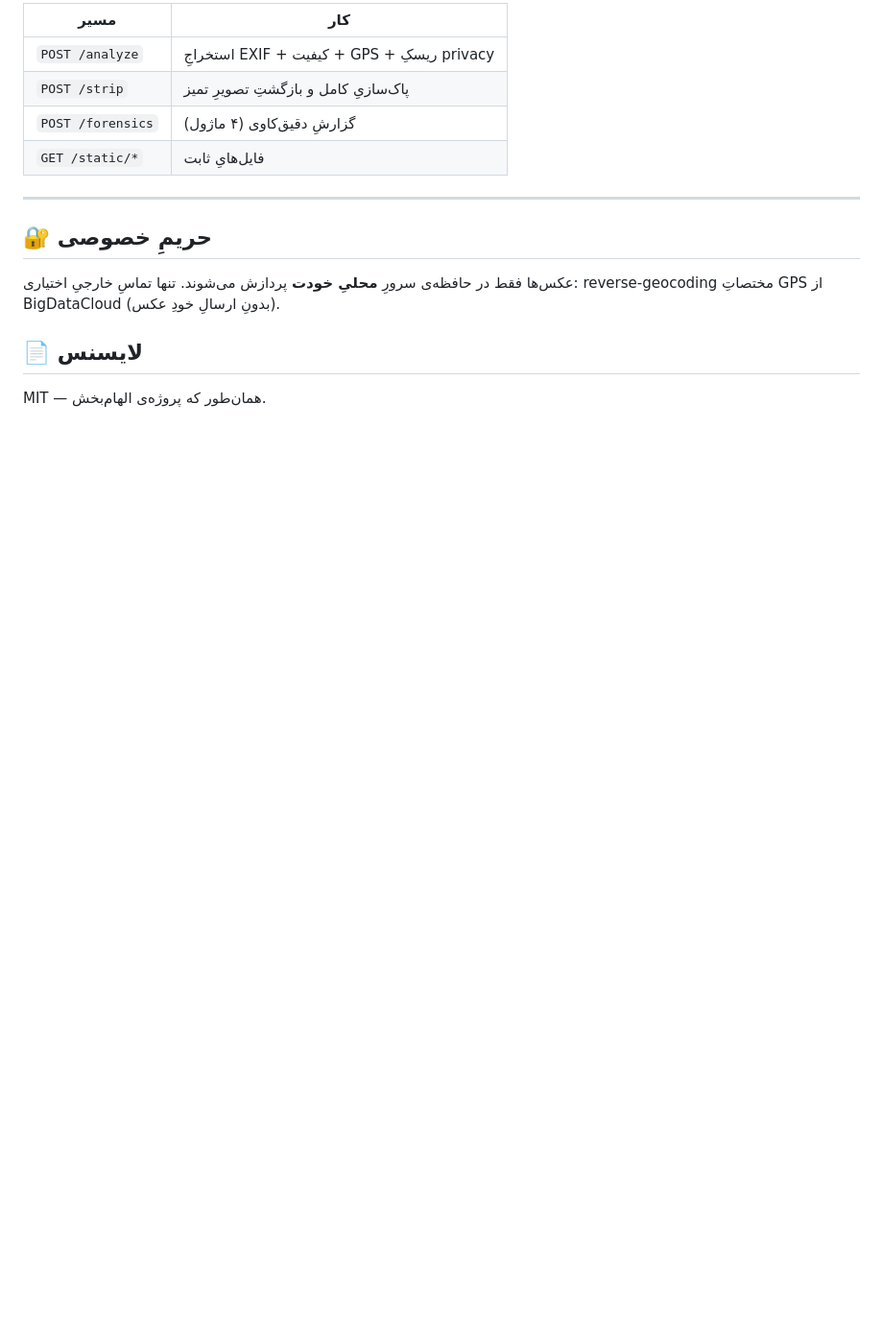
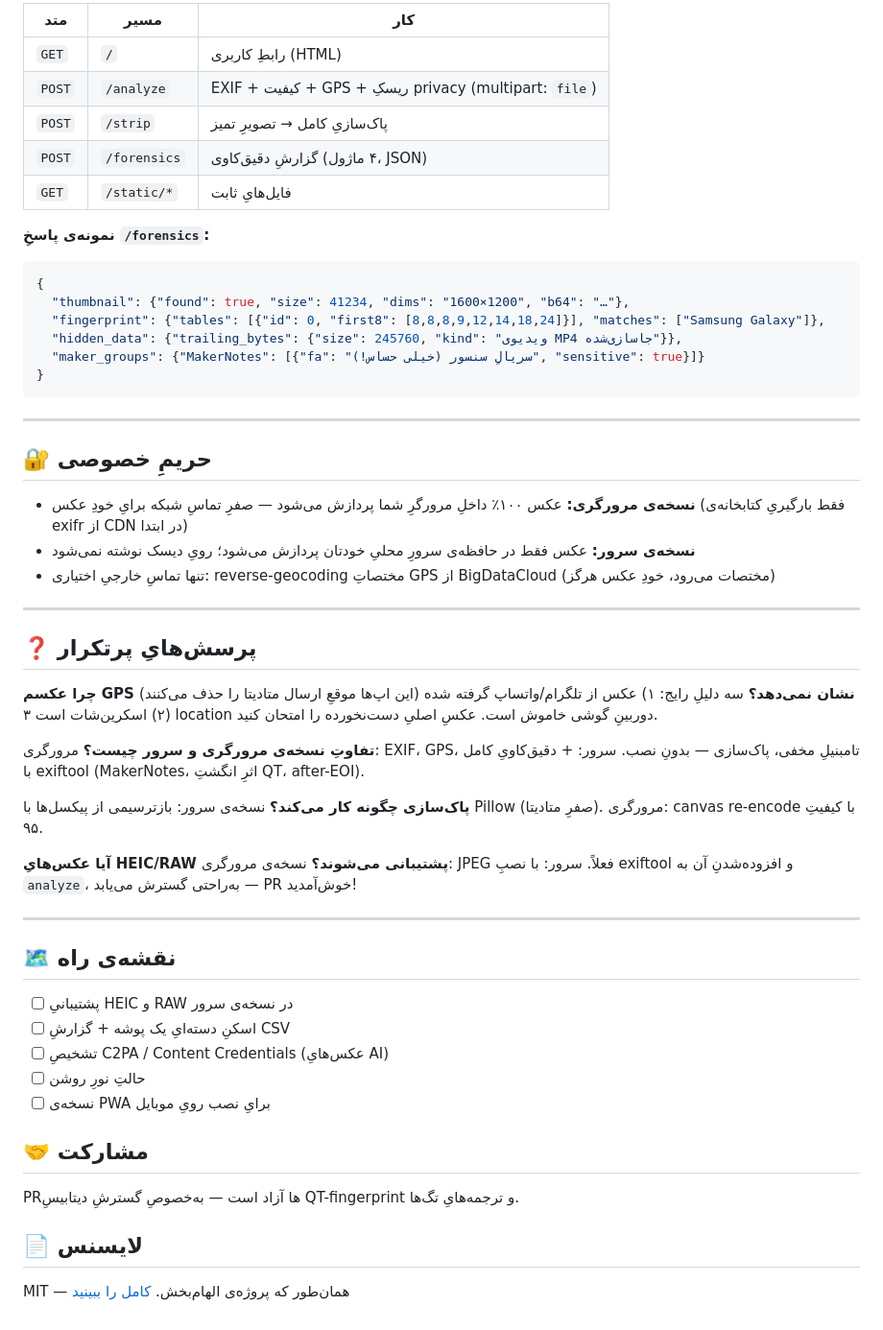
Before and after one commit to laoballi/ExifEye-Web, a Markdown page: README.md, the part around one of its changes. Shown at 96% size. Drawn GitHub-style; blank space fills up the shorter version.

````diff
--- a/README.md
+++ b/README.md
@@ -55,16 +110,58 @@ forensics.py   → موتورِ دقیق‌کاوی: تامبنیلِ مخفی،
 ```
 
-| مسیر | کار |
-|---|---|
-| `POST /analyze` | استخراجِ EXIF + کیفیت + GPS + ریسکِ privacy |
-| `POST /strip` | پاک‌سازیِ کامل و بازگشتِ تصویرِ تمیز |
-| `POST /forensics` | گزارشِ دقیق‌کاوی (۴ ماژول) |
-| `GET /static/*` | فایل‌هایِ ثابت |
+| متد | مسیر | کار |
+|---|---|---|
+| `GET` | `/` | رابطِ کاربری (HTML) |
+| `POST` | `/analyze` | EXIF + کیفیت + GPS + ریسکِ privacy (multipart: `file`) |
+| `POST` | `/strip` | پاک‌سازیِ کامل → تصویرِ تمیز |
+| `POST` | `/forensics` | گزارشِ دقیق‌کاوی (۴ ماژول، JSON) |
+| `GET` | `/static/*` | فایل‌هایِ ثابت |
+
+**نمونه‌ی پاسخِ `/forensics`:**
+```json
+{
+  "thumbnail": {"found": true, "size": 41234, "dims": "1600×1200", "b64": "…"},
+  "fingerprint": {"tables": [{"id": 0, "first8": [8,8,8,9,12,14,18,24]}], "matches": ["Samsung Galaxy"]},
+  "hidden_data": {"trailing_bytes": {"size": 245760, "kind": "ویدیوی MP4 جاسازی‌شده"}},
+  "maker_groups": {"MakerNotes": [{"fa": "سریالِ سنسور (خیلی حساس!)", "sensitive": true}]}
+}
+```
 
 ---
 
 ## 🔐 حریمِ خصوصی
-عکس‌ها فقط در حافظه‌ی سرورِ **محلیِ خودت** پردازش می‌شوند. تنها تماسِ خارجیِ اختیاری: reverse-geocoding مختصاتِ GPS از BigDataCloud (بدونِ ارسالِ خودِ عکس).
+
+- **نسخه‌ی مرورگری:** عکس ۱۰۰٪ داخلِ مرورگرِ شما پردازش می‌شود — صفرِ تماسِ شبکه برایِ خودِ عکس (فقط بارگیریِ کتابخانه‌ی exifr از CDN در ابتدا)
+- **نسخه‌ی سرور:** عکس فقط در حافظه‌ی سرورِ محلیِ خودتان پردازش می‌شود؛ رویِ دیسک نوشته نمی‌شود
+- تنها تماسِ خارجیِ اختیاری: reverse-geocoding مختصاتِ GPS از BigDataCloud (مختصات می‌رود، خودِ عکس هرگز)
+
+---
+
+## ❓ پرسش‌هایِ پرتکرار
+
+**چرا عکسم GPS نشان نمی‌دهد؟**
+سه دلیلِ رایج: ۱) عکس از تلگرام/واتساپ گرفته شده (این اپ‌ها موقعِ ارسال متادیتا را حذف می‌کنند) ۲) اسکرین‌شات است ۳) location دوربینِ گوشی خاموش است. عکسِ اصلیِ دست‌نخورده را امتحان کنید.
+
+**تفاوتِ نسخه‌ی مرورگری و سرور چیست؟**
+مرورگری: EXIF، GPS، تامبنیلِ مخفی، پاک‌سازی — بدونِ نصب. سرور: + دقیق‌کاویِ کامل با exiftool (MakerNotes، اثرِ انگشتِ QT، after-EOI).
+
+**پاک‌سازی چگونه کار می‌کند؟**
+نسخه‌ی سرور: بازترسیمی از پیکسل‌ها با Pillow (صفرِ متادیتا). مرورگری: canvas re-encode با کیفیتِ ۹۵.
+
+**آیا عکس‌هایِ HEIC/RAW پشتیبانی می‌شوند؟**
+نسخه‌ی مرورگری: JPEG فعلاً. سرور: با نصبِ exiftool و افزوده‌شدنِ آن به `analyze`، به‌راحتی گسترش می‌یابد — PR خوش‌آمدید!
+
+---
+
+## 🗺 نقشه‌ی راه
+- [ ] پشتیبانیِ HEIC و RAW در نسخه‌ی سرور
+- [ ] اسکنِ دسته‌ایِ یک پوشه + گزارشِ CSV
+- [ ] تشخیصِ C2PA / Content Credentials (عکس‌هایِ AI)
+- [ ] حالتِ نورِ روشن
+- [ ] نسخه‌ی PWA برایِ نصب رویِ موبایل
+
+## 🤝 مشارکت
+PRها آزاد است — به‌خصوصِ گسترشِ دیتابیسِ QT-fingerprint و ترجمه‌هایِ تگ‌ها.
 
 ## 📄 لایسنس
-MIT — همان‌طور که پروژه‌ی الهام‌بخش.
+MIT — همان‌طور که پروژه‌ی الهام‌بخش. [کامل را ببینید](LICENSE)
````
Also changed, not shown: other parts of README.md (+85 -30 lines), docs/screenshots/01_home.png (added), docs/screenshots/02_analyzed.png (added), docs/screenshots/03_gps_privacy.png (added).
